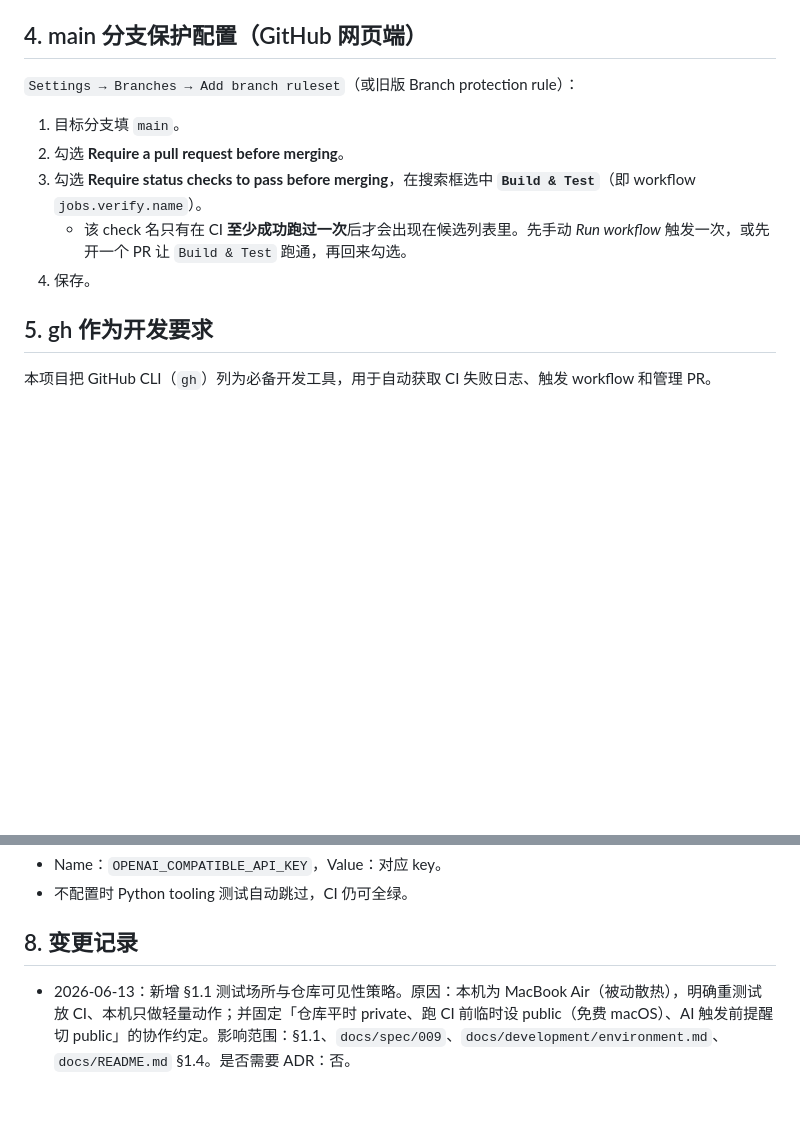
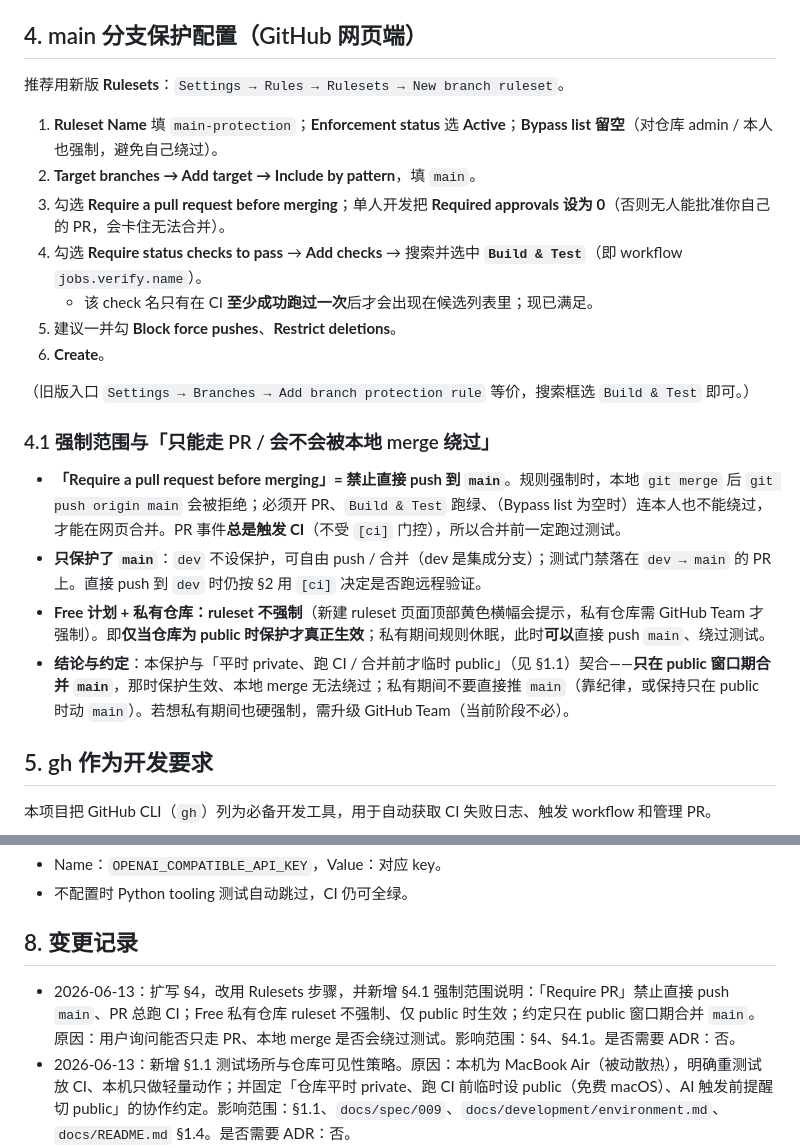
Before and after one commit to zibuyu2015831/LangoTrace, a Markdown page: docs/development/002-ci-and-branch-workflow.md, 2 parts joined by grey strips. Drawn GitHub-style; blank space fills up the shorter version.

Commit message:
docs(002): 扩写 main 保护(Rulesets 步骤)+ 新增 §4.1 强制范围与本地 merge 绕过说明
- §4 改用 Rulesets 步骤,加 Required approvals=0、Block force pushes 等。
- §4.1:Require PR=禁止直接 push main、本地 merge 后 push 会被拒;PR 总跑 CI;
  Free 私有仓库 ruleset 不强制、仅 public 时生效;约定只在 public 窗口合并 main。

Co-Authored-By: Claude Opus 4.8 (1M context) <noreply@anthropic.com>

```diff
--- a/docs/development/002-ci-and-branch-workflow.md
+++ b/docs/development/002-ci-and-branch-workflow.md
@@ -72,13 +72,24 @@ gh workflow run ci.yml --ref dev         # 手动触发
 
 ## 4. main 分支保护配置（GitHub 网页端）
 
-`Settings → Branches → Add branch ruleset`（或旧版 Branch protection rule）：
+推荐用新版 **Rulesets**：`Settings → Rules → Rulesets → New branch ruleset`。
 
-1. 目标分支填 `main`。
-2. 勾选 **Require a pull request before merging**。
-3. 勾选 **Require status checks to pass before merging**，在搜索框选中 **`Build & Test`**（即 workflow `jobs.verify.name`）。
-   - 该 check 名只有在 CI **至少成功跑过一次**后才会出现在候选列表里。先手动 *Run workflow* 触发一次，或先开一个 PR 让 `Build & Test` 跑通，再回来勾选。
-4. 保存。
+1. **Ruleset Name** 填 `main-protection`；**Enforcement status** 选 **Active**；**Bypass list 留空**（对仓库 admin / 本人也强制，避免自己绕过）。
+2. **Target branches → Add target → Include by pattern**，填 `main`。
+3. 勾选 **Require a pull request before merging**；单人开发把 **Required approvals 设为 0**（否则无人能批准你自己的 PR，会卡住无法合并）。
+4. 勾选 **Require status checks to pass** → **Add checks** → 搜索并选中 **`Build & Test`**（即 workflow `jobs.verify.name`）。
+   - 该 check 名只有在 CI **至少成功跑过一次**后才会出现在候选列表里；现已满足。
+5. 建议一并勾 **Block force pushes**、**Restrict deletions**。
+6. **Create**。
+
+（旧版入口 `Settings → Branches → Add branch protection rule` 等价，搜索框选 `Build & Test` 即可。）
+
+### 4.1 强制范围与「只能走 PR / 会不会被本地 merge 绕过」
+
+- **「Require a pull request before merging」= 禁止直接 push 到 `main`**。规则强制时，本地 `git merge` 后 `git push origin main` 会被拒绝；必须开 PR、`Build & Test` 跑绿、（Bypass list 为空时）连本人也不能绕过，才能在网页合并。PR 事件**总是触发 CI**（不受 `[ci]` 门控），所以合并前一定跑过测试。
+- **只保护了 `main`**：`dev` 不设保护，可自由 push / 合并（dev 是集成分支）；测试门禁落在 `dev → main` 的 PR 上。直接 push 到 `dev` 时仍按 §2 用 `[ci]` 决定是否跑远程验证。
+- **Free 计划 + 私有仓库：ruleset 不强制**（新建 ruleset 页面顶部黄色横幅会提示，私有仓库需 GitHub Team 才强制）。即**仅当仓库为 public 时保护才真正生效**；私有期间规则休眠，此时**可以**直接 push `main`、绕过测试。
+- **结论与约定**：本保护与「平时 private、跑 CI / 合并前才临时 public」（见 §1.1）契合——**只在 public 窗口期合并 `main`**，那时保护生效、本地 merge 无法绕过；私有期间不要直接推 `main`（靠纪律，或保持只在 public 时动 `main`）。若想私有期间也硬强制，需升级 GitHub Team（当前阶段不必）。
 
 ## 5. gh 作为开发要求
 
@@ -118,6 +129,7 @@ gh run view <run-id> --web            # 在浏览器打开该 run
 
 ## 8. 变更记录
 
+- 2026-06-13：扩写 §4，改用 Rulesets 步骤，并新增 §4.1 强制范围说明：「Require PR」禁止直接 push `main`、PR 总跑 CI；Free 私有仓库 ruleset 不强制、仅 public 时生效；约定只在 public 窗口期合并 `main`。原因：用户询问能否只走 PR、本地 merge 是否会绕过测试。影响范围：§4、§4.1。是否需要 ADR：否。
 - 2026-06-13：新增 §1.1 测试场所与仓库可见性策略。原因：本机为 MacBook Air（被动散热），明确重测试放 CI、本机只做轻量动作；并固定「仓库平时 private、跑 CI 前临时设 public（免费 macOS）、AI 触发前提醒切 public」的协作约定。影响范围：§1.1、`docs/spec/009`、`docs/development/environment.md`、`docs/README.md` §1.4。是否需要 ADR：否。
 - 2026-06-13：`actions/checkout` 升到 v5，并在 workflow 顶层加 `FORCE_JAVASCRIPT_ACTIONS_TO_NODE24: "true"`。原因：GitHub 将于 2026-06-16 强制 JS action 切到 Node 24，`checkout@v4` / `cache@v4` 在 Node 20 上持续告警；提前 opt-in 消除告警并在 Node 24 上预先验证。影响范围：`.github/workflows/ci.yml`。是否需要 ADR：否。
 - 2026-06-13：补充 job `timeout-minutes: 40` 兜底，以及挂起步骤用 `script` 伪终端 + `--no-parallel` 串行定位的排查技巧。原因：首次跑通 UI 测试编译后，一个 continuation 竞态在并行模式下挂起 25 分钟才被人工取消，暴露出缺少超时兜底与卡点定位手段。影响范围：`.github/workflows/ci.yml`、§1、§6 排查提示。是否需要 ADR：否。
```
